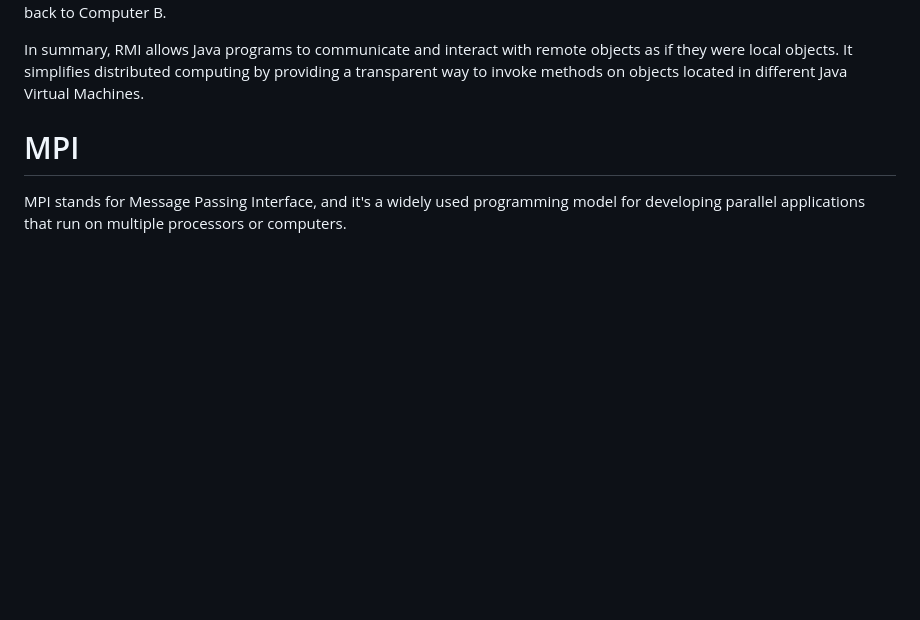
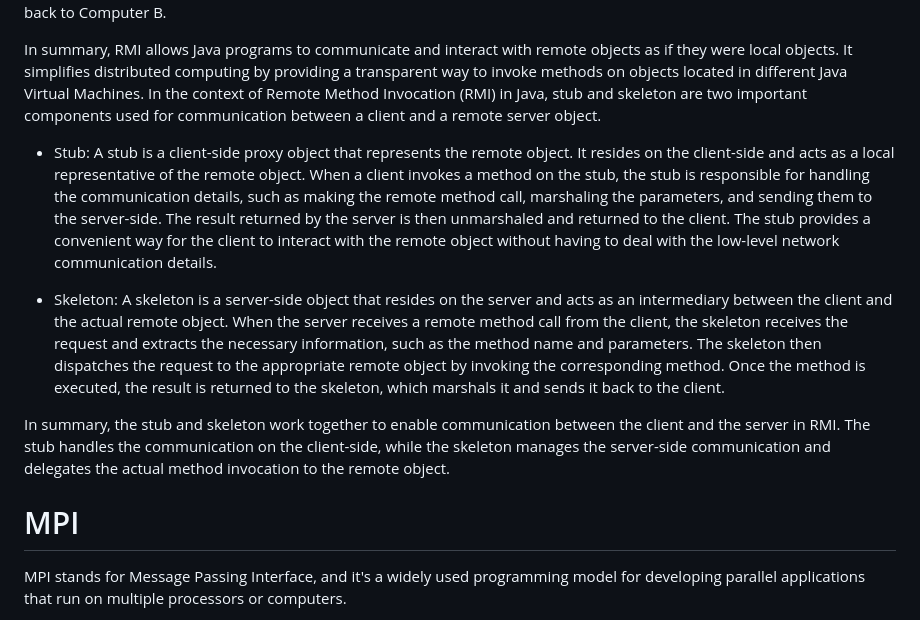
Before and after one commit to Kedar-Khedkar/Assignments-DS, a Markdown page: Readme.md, the part around the change. GitHub-like rendering; blank space fills up the shorter version.

Commit message:
Add: info

```diff
--- a/Readme.md
+++ b/Readme.md
@@ -12,7 +12,15 @@ With RMI, you can make the "add" method of the "Calculator" object available for
 <br>
 
 In summary, RMI allows Java programs to communicate and interact with remote objects as if they were local objects. It simplifies distributed computing by providing a transparent way to invoke methods on objects located in different Java Virtual Machines.
+In the context of Remote Method Invocation (RMI) in Java, stub and skeleton are two important components used for communication between a client and a remote server object.
 
+- Stub:
+A stub is a client-side proxy object that represents the remote object. It resides on the client-side and acts as a local representative of the remote object. When a client invokes a method on the stub, the stub is responsible for handling the communication details, such as making the remote method call, marshaling the parameters, and sending them to the server-side. The result returned by the server is then unmarshaled and returned to the client. The stub provides a convenient way for the client to interact with the remote object without having to deal with the low-level network communication details.
+
+- Skeleton:
+A skeleton is a server-side object that resides on the server and acts as an intermediary between the client and the actual remote object. When the server receives a remote method call from the client, the skeleton receives the request and extracts the necessary information, such as the method name and parameters. The skeleton then dispatches the request to the appropriate remote object by invoking the corresponding method. Once the method is executed, the result is returned to the skeleton, which marshals it and sends it back to the client.
+
+In summary, the stub and skeleton work together to enable communication between the client and the server in RMI. The stub handles the communication on the client-side, while the skeleton manages the server-side communication and delegates the actual method invocation to the remote object.
 # MPI
 MPI stands for Message Passing Interface, and it's a widely used programming model for developing parallel applications that run on multiple processors or computers.
 
```
